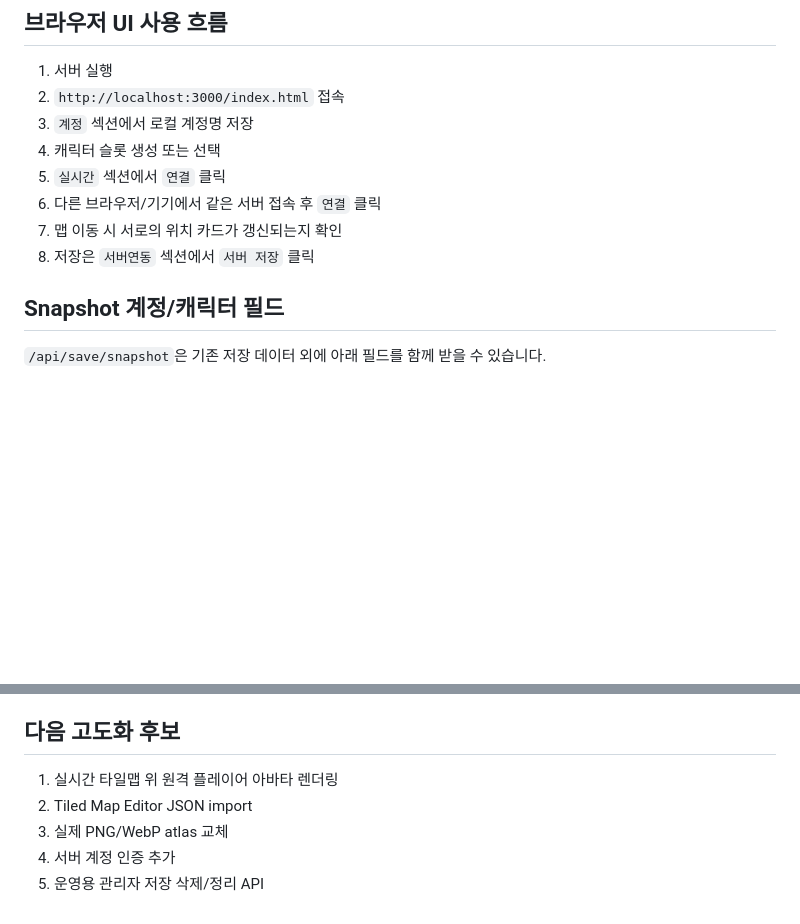
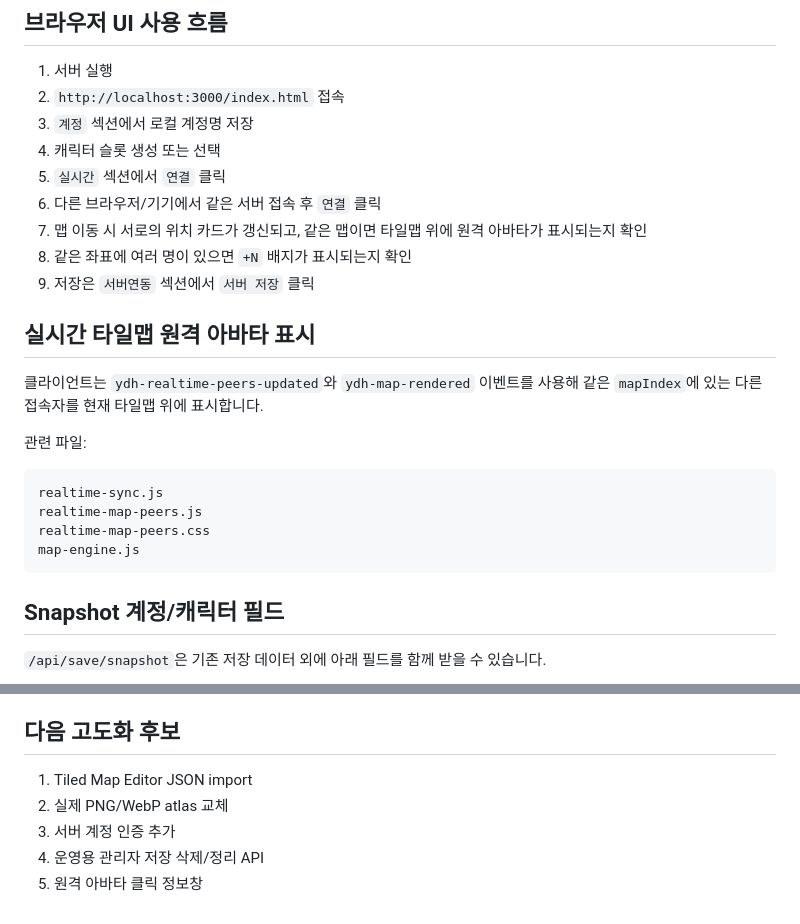
Before and after one commit to ydhappy/ydh_, a Markdown page: server/README.md, 2 parts joined by grey strips. GitHub-like rendering; blank space fills up the shorter version.

Commit message:
Document remote player map overlays

````diff
--- a/server/README.md
+++ b/server/README.md
@@ -181,8 +181,22 @@ error
 4. 캐릭터 슬롯 생성 또는 선택
 5. `실시간` 섹션에서 `연결` 클릭
 6. 다른 브라우저/기기에서 같은 서버 접속 후 `연결` 클릭
-7. 맵 이동 시 서로의 위치 카드가 갱신되는지 확인
-8. 저장은 `서버연동` 섹션에서 `서버 저장` 클릭
+7. 맵 이동 시 서로의 위치 카드가 갱신되고, 같은 맵이면 타일맵 위에 원격 아바타가 표시되는지 확인
+8. 같은 좌표에 여러 명이 있으면 `+N` 배지가 표시되는지 확인
+9. 저장은 `서버연동` 섹션에서 `서버 저장` 클릭
+
+## 실시간 타일맵 원격 아바타 표시
+
+클라이언트는 `ydh-realtime-peers-updated`와 `ydh-map-rendered` 이벤트를 사용해 같은 `mapIndex`에 있는 다른 접속자를 현재 타일맵 위에 표시합니다.
+
+관련 파일:
+
+```text
+realtime-sync.js
+realtime-map-peers.js
+realtime-map-peers.css
+map-engine.js
+```
 
 ## Snapshot 계정/캐릭터 필드
 
@@ -227,8 +241,8 @@ ydh_schema_meta
 
 ## 다음 고도화 후보
 
-1. 실시간 타일맵 위 원격 플레이어 아바타 렌더링
-2. Tiled Map Editor JSON import
-3. 실제 PNG/WebP atlas 교체
-4. 서버 계정 인증 추가
-5. 운영용 관리자 저장 삭제/정리 API
+1. Tiled Map Editor JSON import
+2. 실제 PNG/WebP atlas 교체
+3. 서버 계정 인증 추가
+4. 운영용 관리자 저장 삭제/정리 API
+5. 원격 아바타 클릭 정보창
````
